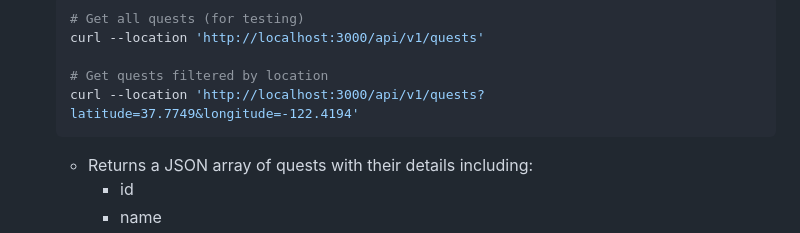
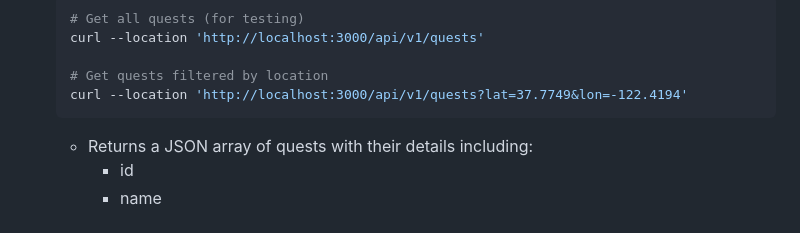
Before and after one commit to AsjidMalik9/SpatialQuest, a Markdown page: README.md, the part around the change. Rendered like a GitHub page.

````diff
--- a/README.md
+++ b/README.md
@@ -320,7 +320,7 @@ The following endpoints are available for quest management:
    curl --location 'http://localhost:3000/api/v1/quests'
 
    # Get quests filtered by location
-   curl --location 'http://localhost:3000/api/v1/quests?latitude=37.7749&longitude=-122.4194'
+   curl --location 'http://localhost:3000/api/v1/quests?lat=37.7749&lon=-122.4194'
    ```
    - Returns a JSON array of quests with their details including:
      - id
````
